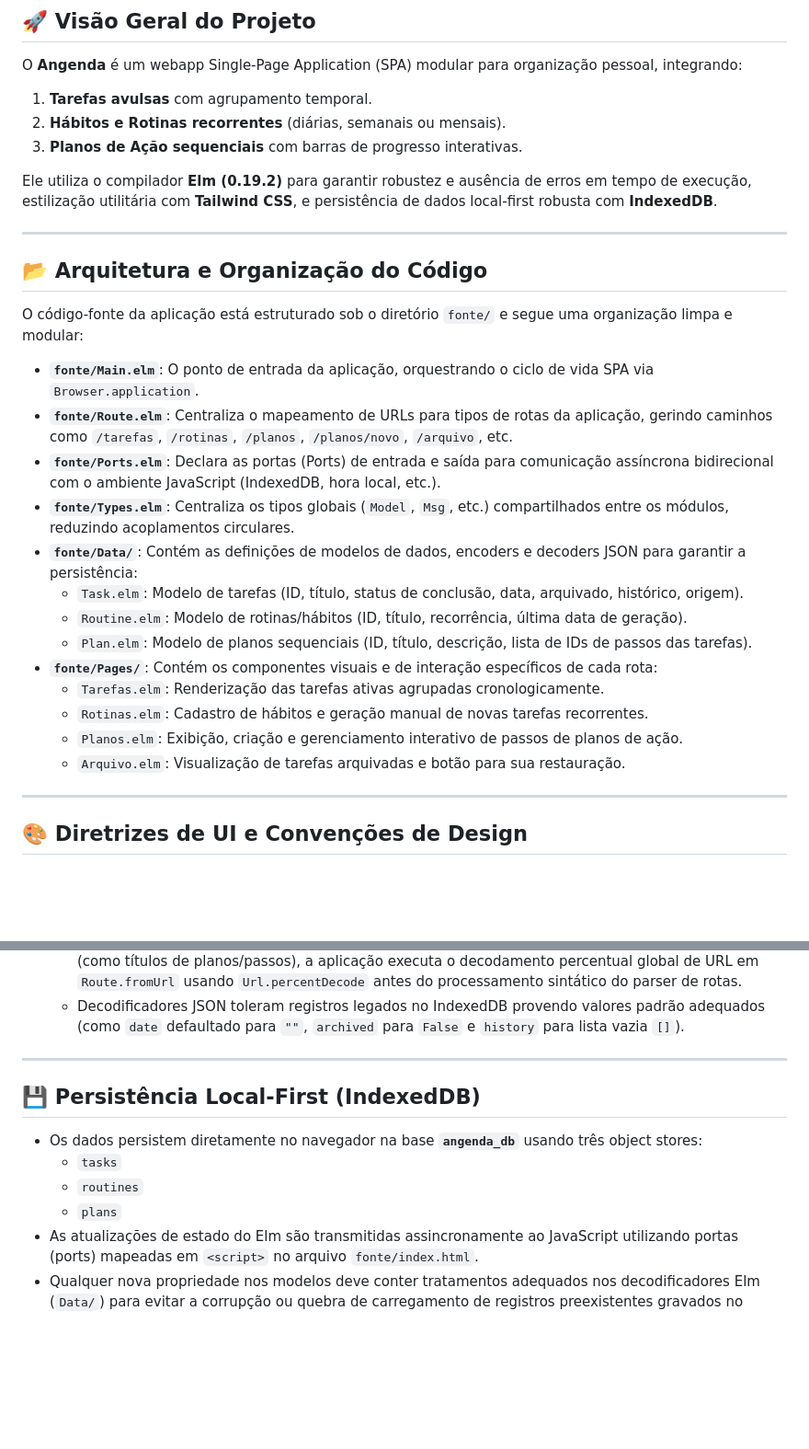
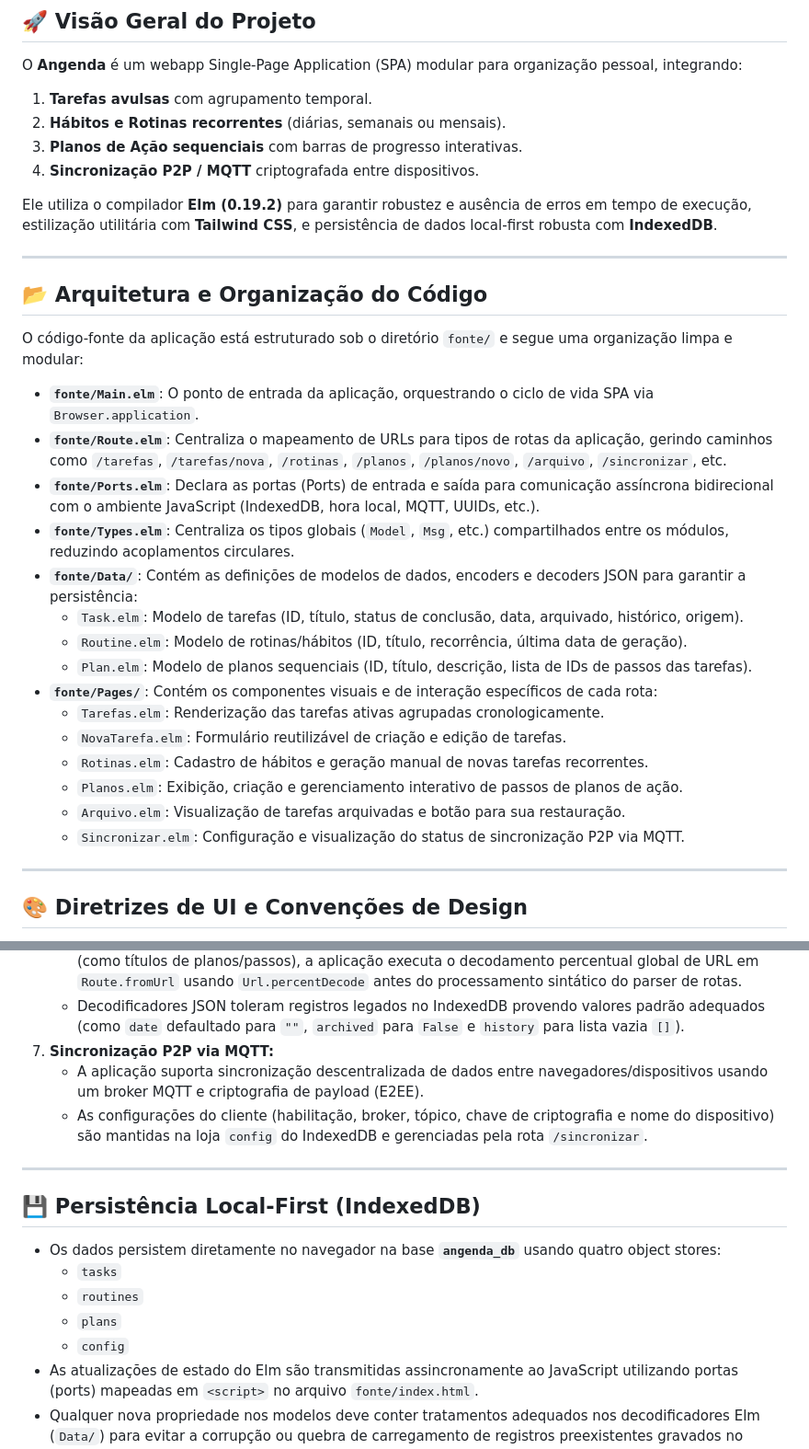
Before and after one commit to angelonuffer/angenda, a Markdown page: AGENTS.md, 2 parts joined by grey strips. Shown at 92% size. Rendered like a GitHub page; blank space fills up the shorter version.

Commit message:
docs: atualizar AGENTS.md com páginas, rotas, persistência e sync MQTT

```diff
--- a/AGENTS.md
+++ b/AGENTS.md
@@ -10,6 +10,7 @@ O **Angenda** é um webapp Single-Page Application (SPA) modular para organizaç
 1. **Tarefas avulsas** com agrupamento temporal.
 2. **Hábitos e Rotinas recorrentes** (diárias, semanais ou mensais).
 3. **Planos de Ação sequenciais** com barras de progresso interativas.
+4. **Sincronização P2P / MQTT** criptografada entre dispositivos.
 
 Ele utiliza o compilador **Elm (0.19.2)** para garantir robustez e ausência de erros em tempo de execução, estilização utilitária com **Tailwind CSS**, e persistência de dados local-first robusta com **IndexedDB**.
 
@@ -20,8 +21,8 @@ Ele utiliza o compilador **Elm (0.19.2)** para garantir robustez e ausência de
 O código-fonte da aplicação está estruturado sob o diretório `fonte/` e segue uma organização limpa e modular:
 
 - **`fonte/Main.elm`**: O ponto de entrada da aplicação, orquestrando o ciclo de vida SPA via `Browser.application`.
-- **`fonte/Route.elm`**: Centraliza o mapeamento de URLs para tipos de rotas da aplicação, gerindo caminhos como `/tarefas`, `/rotinas`, `/planos`, `/planos/novo`, `/arquivo`, etc.
-- **`fonte/Ports.elm`**: Declara as portas (Ports) de entrada e saída para comunicação assíncrona bidirecional com o ambiente JavaScript (IndexedDB, hora local, etc.).
+- **`fonte/Route.elm`**: Centraliza o mapeamento de URLs para tipos de rotas da aplicação, gerindo caminhos como `/tarefas`, `/tarefas/nova`, `/rotinas`, `/planos`, `/planos/novo`, `/arquivo`, `/sincronizar`, etc.
+- **`fonte/Ports.elm`**: Declara as portas (Ports) de entrada e saída para comunicação assíncrona bidirecional com o ambiente JavaScript (IndexedDB, hora local, MQTT, UUIDs, etc.).
 - **`fonte/Types.elm`**: Centraliza os tipos globais (`Model`, `Msg`, etc.) compartilhados entre os módulos, reduzindo acoplamentos circulares.
 - **`fonte/Data/`**: Contém as definições de modelos de dados, encoders e decoders JSON para garantir a persistência:
   - `Task.elm`: Modelo de tarefas (ID, título, status de conclusão, data, arquivado, histórico, origem).
@@ -29,9 +30,11 @@ O código-fonte da aplicação está estruturado sob o diretório `fonte/` e seg
   - `Plan.elm`: Modelo de planos sequenciais (ID, título, descrição, lista de IDs de passos das tarefas).
 - **`fonte/Pages/`**: Contém os componentes visuais e de interação específicos de cada rota:
   - `Tarefas.elm`: Renderização das tarefas ativas agrupadas cronologicamente.
+  - `NovaTarefa.elm`: Formulário reutilizável de criação e edição de tarefas.
   - `Rotinas.elm`: Cadastro de hábitos e geração manual de novas tarefas recorrentes.
   - `Planos.elm`: Exibição, criação e gerenciamento interativo de passos de planos de ação.
   - `Arquivo.elm`: Visualização de tarefas arquivadas e botão para sua restauração.
+  - `Sincronizar.elm`: Configuração e visualização do status de sincronização P2P via MQTT.
 
 ---
 
@@ -90,15 +94,19 @@ Preste extrema atenção às seguintes lógicas de negócio integradas:
 6. **Decodificação de URL de Rotas:**
    - Para evitar inconsistências ou incompatibilidades com caracteres especiais e espaços em IDs de rotas (como títulos de planos/passos), a aplicação executa o decodamento percentual global de URL em `Route.fromUrl` usando `Url.percentDecode` antes do processamento sintático do parser de rotas.
    - Decodificadores JSON toleram registros legados no IndexedDB provendo valores padrão adequados (como `date` defaultado para `""`, `archived` para `False` e `history` para lista vazia `[]`).
+7. **Sincronização P2P via MQTT:**
+   - A aplicação suporta sincronização descentralizada de dados entre navegadores/dispositivos usando um broker MQTT e criptografia de payload (E2EE).
+   - As configurações do cliente (habilitação, broker, tópico, chave de criptografia e nome do dispositivo) são mantidas na loja `config` do IndexedDB e gerenciadas pela rota `/sincronizar`.
 
 ---
 
 ## 💾 Persistência Local-First (IndexedDB)
 
-- Os dados persistem diretamente no navegador na base **`angenda_db`** usando três object stores:
+- Os dados persistem diretamente no navegador na base **`angenda_db`** usando quatro object stores:
   - `tasks`
   - `routines`
   - `plans`
+  - `config`
 - As atualizações de estado do Elm são transmitidas assincronamente ao JavaScript utilizando portas (ports) mapeadas em `<script>` no arquivo `fonte/index.html`.
 - Qualquer nova propriedade nos modelos deve conter tratamentos adequados nos decodificadores Elm (`Data/`) para evitar a corrupção ou quebra de carregamento de registros preexistentes gravados no navegador do usuário.
 
```
Also changed, not shown: other parts of AGENTS.md (+2 -1 lines).
